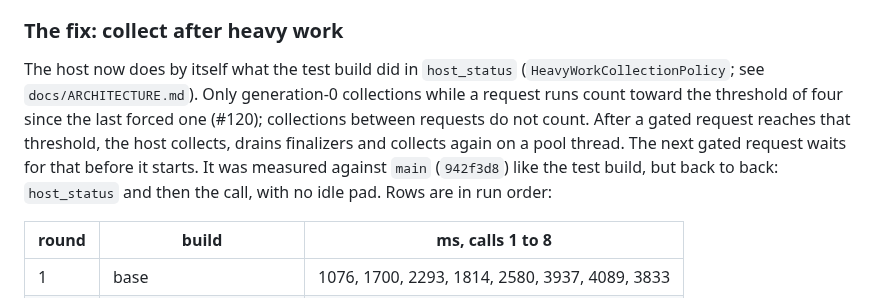
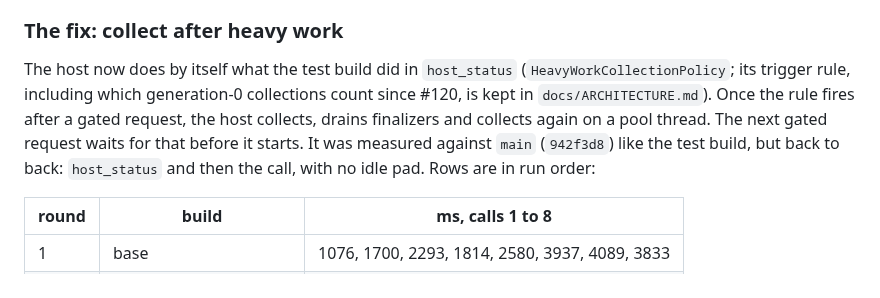
Before and after one commit to mikhalchankasm/NavisWorksMaster, a Markdown page: docs/MCP_TOOL_BASELINE.md, the part around the change. Drawn GitHub-style.

Commit message:
docs: keep the forced-collection rule in ARCHITECTURE only
Co-Authored-By: Claude Opus 5.5 <noreply@anthropic.com>

```diff
--- a/docs/MCP_TOOL_BASELINE.md
+++ b/docs/MCP_TOOL_BASELINE.md
@@ -903,13 +903,12 @@ path, is blunt, and costs about 0.1 s of host time each time.
 ### The fix: collect after heavy work
 
 The host now does by itself what the test build did in `host_status`
-(`HeavyWorkCollectionPolicy`; see `docs/ARCHITECTURE.md`). Only generation-0 collections
-while a request runs count toward the threshold of four since the last forced one (#120);
-collections between requests do not count. After a gated request reaches that threshold,
-the host collects, drains finalizers and collects again on a pool thread. The next gated
-request waits for that before it starts. It was measured against `main` (`942f3d8`) like
-the test build, but back to back: `host_status` and then the call, with no idle pad. Rows
-are in run order:
+(`HeavyWorkCollectionPolicy`; its trigger rule, including which generation-0 collections
+count since #120, is kept in `docs/ARCHITECTURE.md`). Once the rule fires after a gated
+request, the host collects, drains finalizers and collects again on a pool thread. The next
+gated request waits for that before it starts. It was measured against `main` (`942f3d8`)
+like the test build, but back to back: `host_status` and then the call, with no idle pad.
+Rows are in run order:
 
 | round | build | ms, calls 1 to 8 |
 | --- | --- | --- |
```
